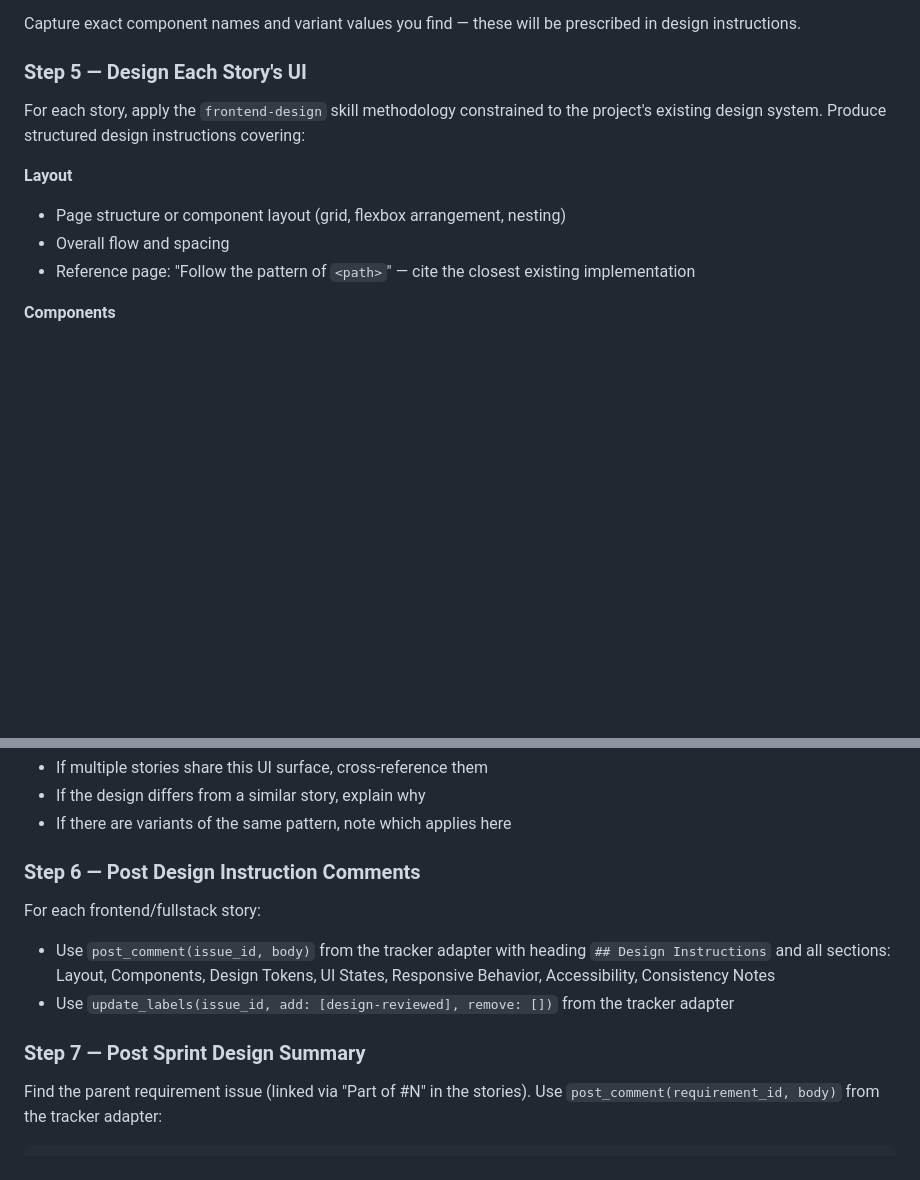
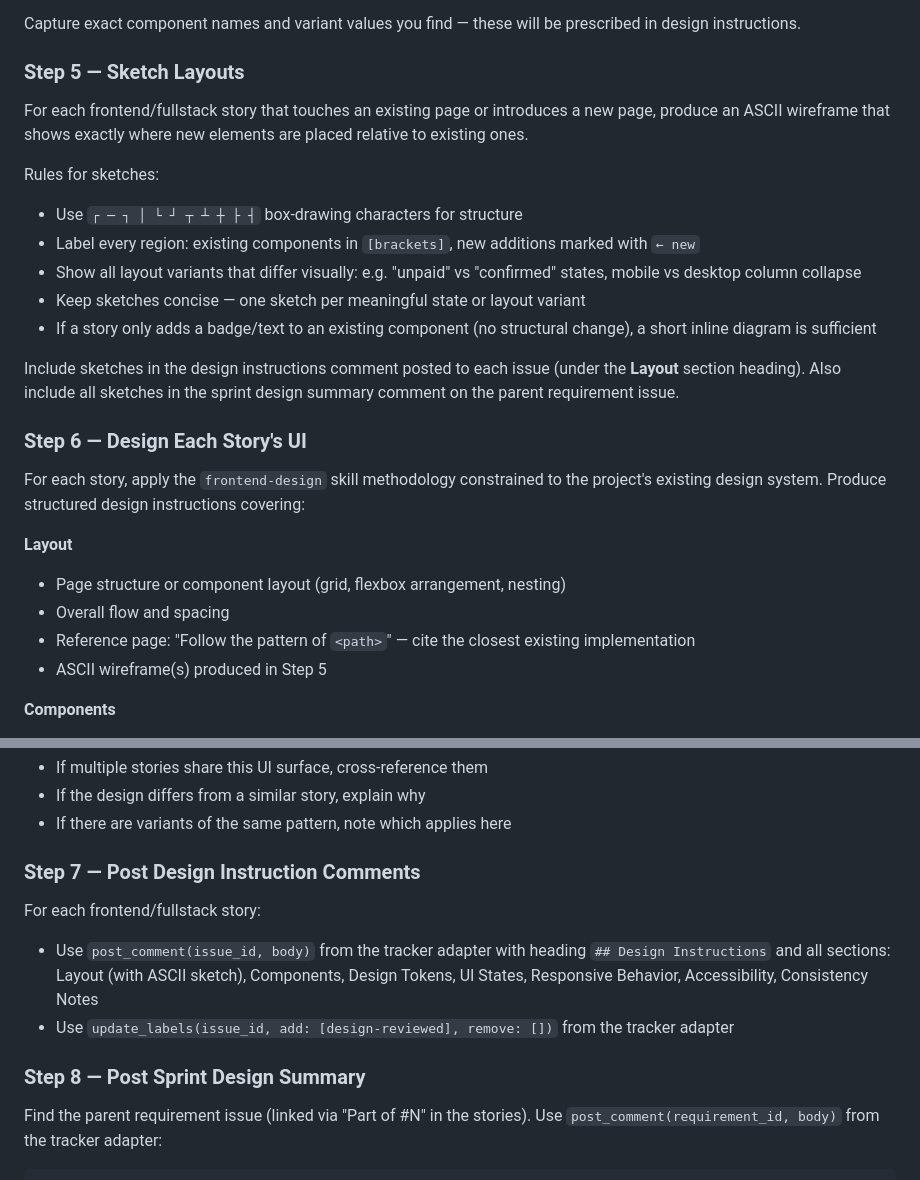
Before and after one commit to simpscal/notism, a Markdown page: .claude/commands/design.md, 2 parts joined by grey strips. GitHub-like rendering; blank space fills up the shorter version.

Commit message:
feat: scketch the layout in design

```diff
--- a/.claude/commands/design.md
+++ b/.claude/commands/design.md
@@ -47,7 +47,20 @@ Then read actual implementation files to audit the design system:
 
 Capture exact component names and variant values you find — these will be prescribed in design instructions.
 
-### Step 5 — Design Each Story's UI
+### Step 5 — Sketch Layouts
+
+For each frontend/fullstack story that touches an existing page or introduces a new page, produce an ASCII wireframe that shows exactly where new elements are placed relative to existing ones.
+
+Rules for sketches:
+- Use `┌ ─ ┐ │ └ ┘ ┬ ┴ ┼ ├ ┤` box-drawing characters for structure
+- Label every region: existing components in `[brackets]`, new additions marked with `← new`
+- Show all layout variants that differ visually: e.g. "unpaid" vs "confirmed" states, mobile vs desktop column collapse
+- Keep sketches concise — one sketch per meaningful state or layout variant
+- If a story only adds a badge/text to an existing component (no structural change), a short inline diagram is sufficient
+
+Include sketches in the design instructions comment posted to each issue (under the **Layout** section heading). Also include all sketches in the sprint design summary comment on the parent requirement issue.
+
+### Step 6 — Design Each Story's UI
 
 For each story, apply the `frontend-design` skill methodology constrained to the project's existing design system. Produce structured design instructions covering:
 
@@ -55,6 +68,7 @@ For each story, apply the `frontend-design` skill methodology constrained to the
 - Page structure or component layout (grid, flexbox arrangement, nesting)
 - Overall flow and spacing
 - Reference page: "Follow the pattern of `<path>`" — cite the closest existing implementation
+- ASCII wireframe(s) produced in Step 5
 
 **Components**
 - Create a table: Element | Component name | Variant | Size | Notes
@@ -90,13 +104,13 @@ For each story, apply the `frontend-design` skill methodology constrained to the
 - If the design differs from a similar story, explain why
 - If there are variants of the same pattern, note which applies here
 
-### Step 6 — Post Design Instruction Comments
+### Step 7 — Post Design Instruction Comments
 
 For each frontend/fullstack story:
-- Use `post_comment(issue_id, body)` from the tracker adapter with heading `## Design Instructions` and all sections: Layout, Components, Design Tokens, UI States, Responsive Behavior, Accessibility, Consistency Notes
+- Use `post_comment(issue_id, body)` from the tracker adapter with heading `## Design Instructions` and all sections: Layout (with ASCII sketch), Components, Design Tokens, UI States, Responsive Behavior, Accessibility, Consistency Notes
 - Use `update_labels(issue_id, add: [design-reviewed], remove: [])` from the tracker adapter
 
-### Step 7 — Post Sprint Design Summary
+### Step 8 — Post Sprint Design Summary
 
 Find the parent requirement issue (linked via "Part of #N" in the stories). Use `post_comment(requirement_id, body)` from the tracker adapter:
 
```
Also changed, not shown: other parts of .claude/commands/design.md (+3 -0 lines).
